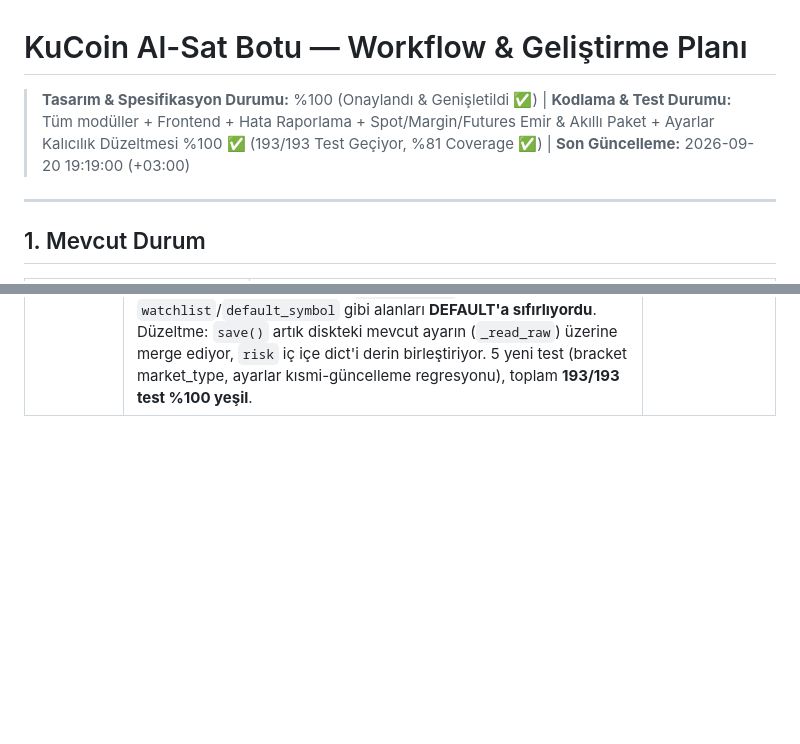
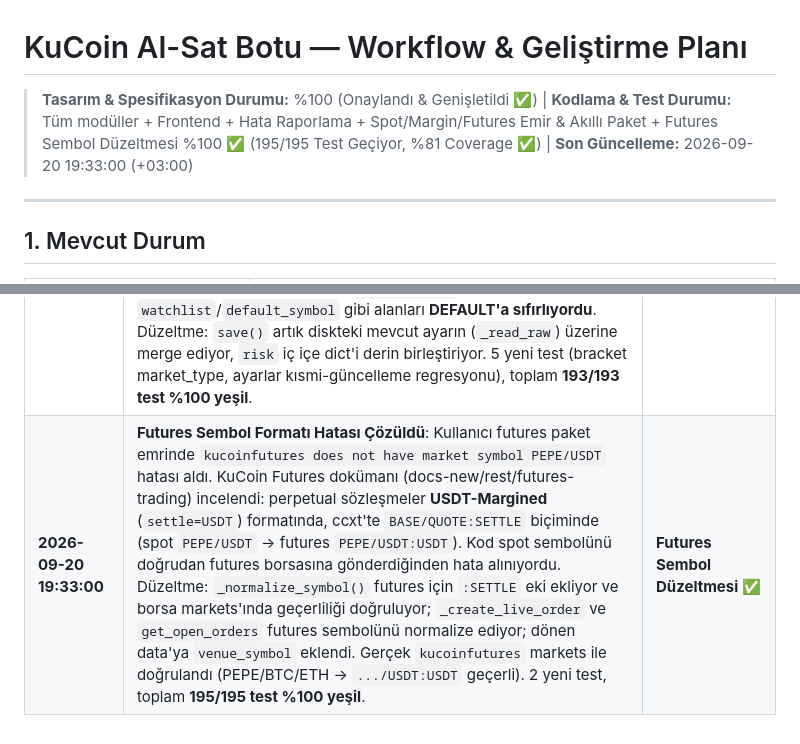
Before and after one commit to engintalay/kuCoinAlSatBot, a Markdown page: docs/workflow.md, 2 parts joined by grey strips. Drawn GitHub-style; blank space fills up the shorter version.

Commit message:
docs: log futures symbol normalization fix (195/195 tests)

```diff
--- a/docs/workflow.md
+++ b/docs/workflow.md
@@ -1,6 +1,6 @@
 # KuCoin Al-Sat Botu — Workflow & Geliştirme Planı
 
-> **Tasarım & Spesifikasyon Durumu:** %100 (Onaylandı & Genişletildi ✅) | **Kodlama & Test Durumu:** Tüm modüller + Frontend + Hata Raporlama + Spot/Margin/Futures Emir & Akıllı Paket + Ayarlar Kalıcılık Düzeltmesi %100 ✅ (193/193 Test Geçiyor, %81 Coverage ✅) | **Son Güncelleme:** 2026-09-20 19:19:00 (+03:00)
+> **Tasarım & Spesifikasyon Durumu:** %100 (Onaylandı & Genişletildi ✅) | **Kodlama & Test Durumu:** Tüm modüller + Frontend + Hata Raporlama + Spot/Margin/Futures Emir & Akıllı Paket + Futures Sembol Düzeltmesi %100 ✅ (195/195 Test Geçiyor, %81 Coverage ✅) | **Son Güncelleme:** 2026-09-20 19:33:00 (+03:00)
 
 ---
 
@@ -321,3 +321,4 @@ Her adım öncekinin tamamlanmasını bekler. **Modül 1** uygulama için temel
 | **2026-09-20 18:47:00** | **Hata #9 Çözüldü (Dashboard "Yükleniyor"da Takılma)**: Kullanıcının bildirdiği hata — LIVE modda ana sayfada piyasa geneli rejim ve izleme listesi widget'larının "Yükleniyor"da kalması. Kök neden: `apiGet`/`apiSend` `fetch` veya geçersiz-JSON yanıtında **throw** ediyordu; `refreshDashboard` sıralı `await` kullandığından tek başarısız çağrı (LIVE ticker hatası veya CoinGecko rate-limit) sonraki widget'ları durduruyordu. Çözüm: `apiGet`/`apiSend` `try/catch` + `{success:false,error}` envelope; `refreshDashboard` `Promise.allSettled` ile widget izolasyonu; `loadMiniWatchlist` başarısız/boş durumda açık mesaj gösteriyor. 1 regresyon testi (`test_api_helpers_are_resilient`), toplam **182/182 test %100 yeşil**. | **Hata #9 Çözüldü ✅** |
 | **2026-09-20 18:55:00** | **Spot/Margin/Futures Emir Desteği + Açık Emirde Piyasa Türü Gösterimi**: Kullanıcı talebiyle emir verme spot dışında **margin ve futures** piyasalarını da destekliyor. `create_order` `market_type` (spot/margin/futures) parametresi + doğrulama aldı; canlı modda margin `cross` marginMode ile spot uç noktasından, futures ise ayrı `kucoinfutures` borsasından iletiliyor. `get_open_orders` artık spot(+margin) ve futures açık emirlerini **birleştirip her emri `market_type` ile etiketliyor** (KuCoin `tradeType=MARGIN_TRADE` tespiti). Frontend: emir formuna piyasa türü seçici, açık emirler tablosuna **Piyasa kolonu** ve renkli rozetler (spot/margin/futures). `close()` futures borsasını da kapatıyor. 6 yeni test, toplam **188/188 test %100 yeşil**. | **Çoklu Piyasa Emir Tamamlandı ✅** |
 | **2026-09-20 19:19:00** | **Akıllı Paket Emirde Spot/Margin/Futures + Ayarlar Kalıcılık Hatası Çözüldü**: (1) `create_bracket_order` `market_type` parametresi aldı; seçilen tür pakete ve tüm bacaklara (giriş/TP1/TP2/SL) yayılıyor, geçersiz tür reddediliyor. `BracketOrderRequest.market_type` eklendi; frontend Akıllı Paket formuna piyasa türü seçici geldi, `trade-setup` ve `submit` çağrıları market_type gönderiyor. (2) **Ayarlar kaydetme hatası çözüldü** — kullanıcı "kaydedildi diyor ama kaydetmiyor" bildirdi. Kök neden: `SettingsManager.save()` her çağrıda `DEFAULT_SETTINGS`'ten başlayıp yalnızca gelen alanları yazıyordu; kısmi güncelleme (ör. yalnızca `default_mode`) `watchlist`/`default_symbol` gibi alanları **DEFAULT'a sıfırlıyordu**. Düzeltme: `save()` artık diskteki mevcut ayarın (`_read_raw`) üzerine merge ediyor, `risk` iç içe dict'i derin birleştiriyor. 5 yeni test (bracket market_type, ayarlar kısmi-güncelleme regresyonu), toplam **193/193 test %100 yeşil**. | **Çoklu Piyasa Paket Emir + Ayarlar Düzeltmesi ✅** |
+| **2026-09-20 19:33:00** | **Futures Sembol Formatı Hatası Çözüldü**: Kullanıcı futures paket emrinde `kucoinfutures does not have market symbol PEPE/USDT` hatası aldı. KuCoin Futures dokümanı (docs-new/rest/futures-trading) incelendi: perpetual sözleşmeler **USDT-Margined** (`settle=USDT`) formatında, ccxt'te `BASE/QUOTE:SETTLE` biçiminde (spot `PEPE/USDT` → futures `PEPE/USDT:USDT`). Kod spot sembolünü doğrudan futures borsasına gönderdiğinden hata alınıyordu. Düzeltme: `_normalize_symbol()` futures için `:SETTLE` eki ekliyor ve borsa markets'ında geçerliliği doğruluyor; `_create_live_order` ve `get_open_orders` futures sembolünü normalize ediyor; dönen data'ya `venue_symbol` eklendi. Gerçek `kucoinfutures` markets ile doğrulandı (PEPE/BTC/ETH → `.../USDT:USDT` geçerli). 2 yeni test, toplam **195/195 test %100 yeşil**. | **Futures Sembol Düzeltmesi ✅** |
```
